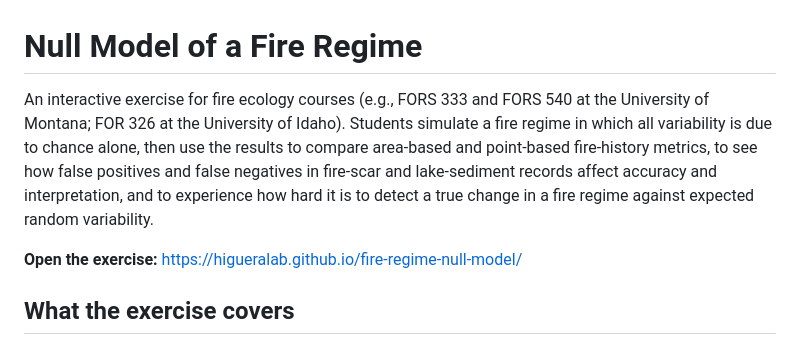
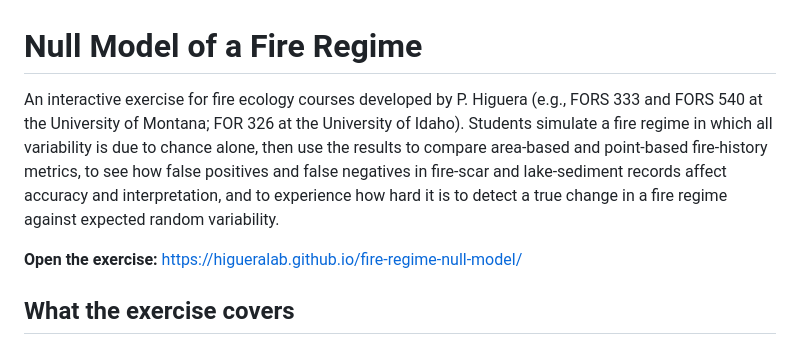
Before and after one commit to HigueraLab/fire-regime-null-model, a Markdown page: README.md, the part around the change. Drawn GitHub-style.

Commit message:
Update README to reflect new exercise details

```diff
--- a/README.md
+++ b/README.md
@@ -1,6 +1,6 @@
 # Null Model of a Fire Regime
 
-An interactive exercise for fire ecology courses (e.g., FORS 333 and FORS 540 at the University of Montana; FOR 326 at the University of Idaho). Students simulate a fire regime in which all variability is due to chance alone, then use the results to compare area-based and point-based fire-history metrics, to see how false positives and false negatives in fire-scar and lake-sediment records affect accuracy and interpretation, and to experience how hard it is to detect a true change in a fire regime against expected random variability.
+An interactive exercise for fire ecology courses developed by P. Higuera (e.g., FORS 333 and FORS 540 at the University of Montana; FOR 326 at the University of Idaho). Students simulate a fire regime in which all variability is due to chance alone, then use the results to compare area-based and point-based fire-history metrics, to see how false positives and false negatives in fire-scar and lake-sediment records affect accuracy and interpretation, and to experience how hard it is to detect a true change in a fire regime against expected random variability.
 
 **Open the exercise:** <https://higueralab.github.io/fire-regime-null-model/>
 
```
